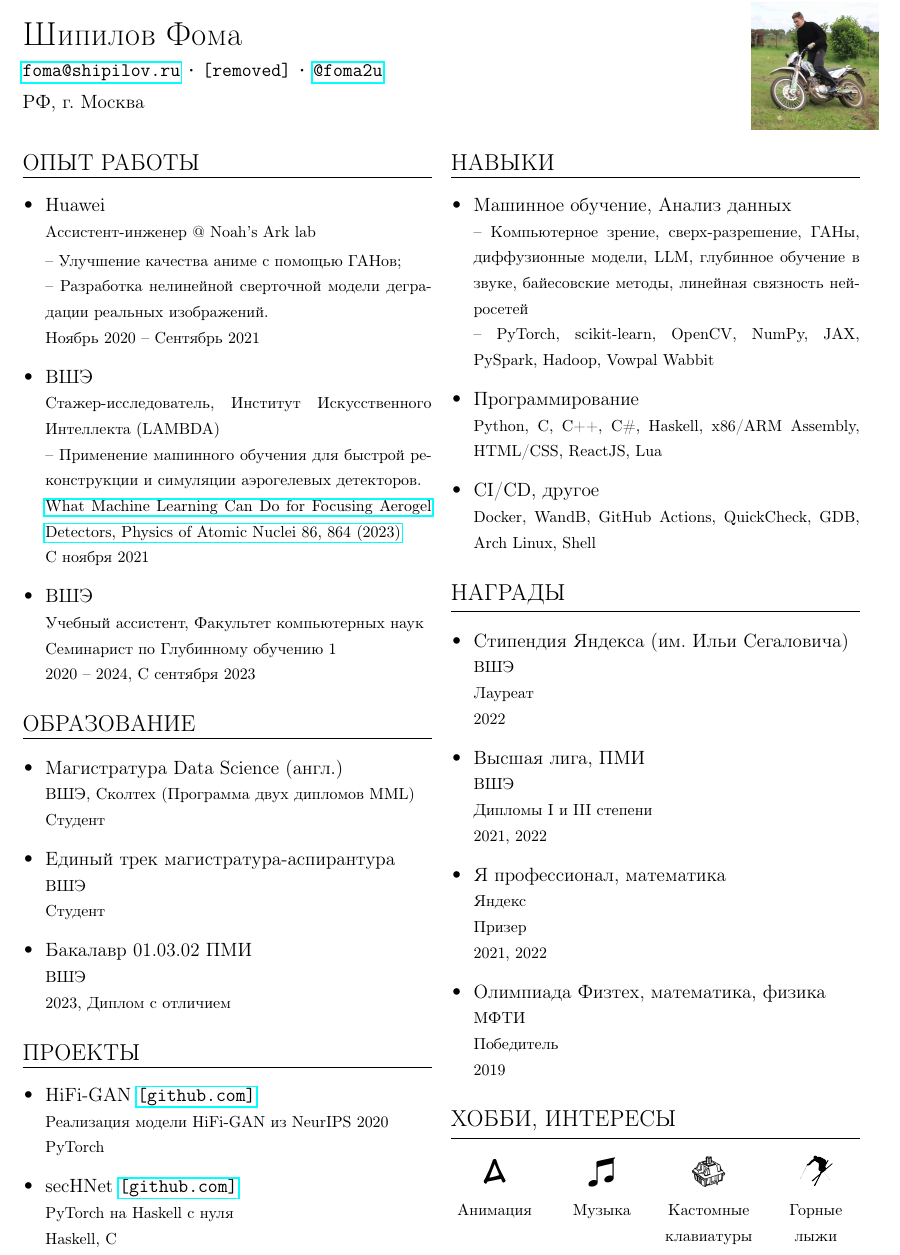
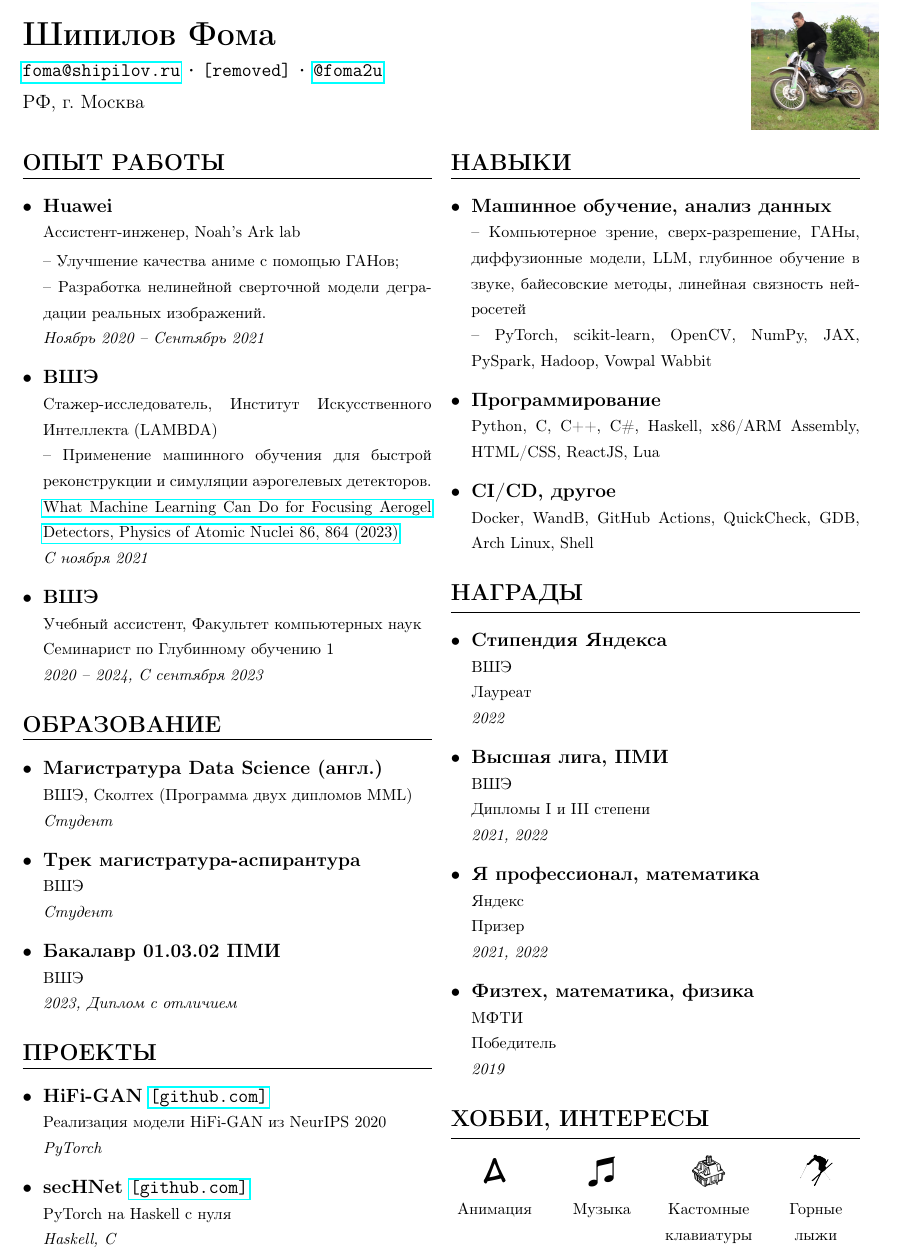
Before and after one commit to xiyori/CV, a LaTeX CV (Russian/main.tex): part of the page, cut so that both start at the same text. Compiled offline with pdfLaTeX.

Commit message:
Fix Russian font

```diff
--- a/Russian/main.tex
+++ b/Russian/main.tex
@@ -3,12 +3,12 @@
 
 \begin{document}
 
-\fontfamily{ppl}\selectfont
+%\fontfamily{ppl}\selectfont
 
 \noindent
 \begin{tabularx}{\linewidth}{@{}m{0.8\textwidth} m{0.2\textwidth}@{}}
 {
-    \Large{Шипилов Фома} \newline
+    \Large{\textbf{Шипилов Фома}} \newline
     \small{
         \clink{
             \href{mailto:foma@shipilov.ru}{foma@shipilov.ru} \textbf{·}
@@ -40,7 +40,7 @@
     \csection{ОБРАЗОВАНИЕ}{\small
         \begin{itemize}
             \item \frcontent{Магистратура Data Science (англ.)}{ВШЭ, Сколтех (Программа двух дипломов MML)}{}{Студент}
-            \item \frcontent{Единый трек магистратура-аспирантура}{ВШЭ}{}{Студент}
+            \item \frcontent{Трек магистратура-аспирантура}{ВШЭ}{}{Студент}
             \item \frcontent{Бакалавр 01.03.02 ПМИ}{ВШЭ}{}{2023, Диплом с отличием}
         \end{itemize}
     }
@@ -70,10 +70,10 @@
     }
 	\csection{НАГРАДЫ}{\small
 		\begin{itemize}
-            \item \frcontent{Стипендия Яндекса (им. Ильи Сегаловича)}{ВШЭ}{Лауреат}{2022}
+            \item \frcontent{Стипендия Яндекса}{ВШЭ}{Лауреат}{2022}
 			\item \frcontent{Высшая лига, ПМИ}{ВШЭ}{Дипломы I и III степени}{2021, 2022}
 			\item \frcontent{Я профессионал, математика}{Яндекс}{Призер}{2021, 2022}
-			\item \frcontent{Олимпиада Физтех, математика, физика}{МФТИ}{Победитель}{2019}
+			\item \frcontent{Физтех, математика, физика}{МФТИ}{Победитель}{2019}
 		\end{itemize}
 	}
     %\csection{OTHER HIGHLIGHTS}{\small
```
Also changed, not shown: Russian/main.pdf, Russian/main.tex (4 more changed lines).
